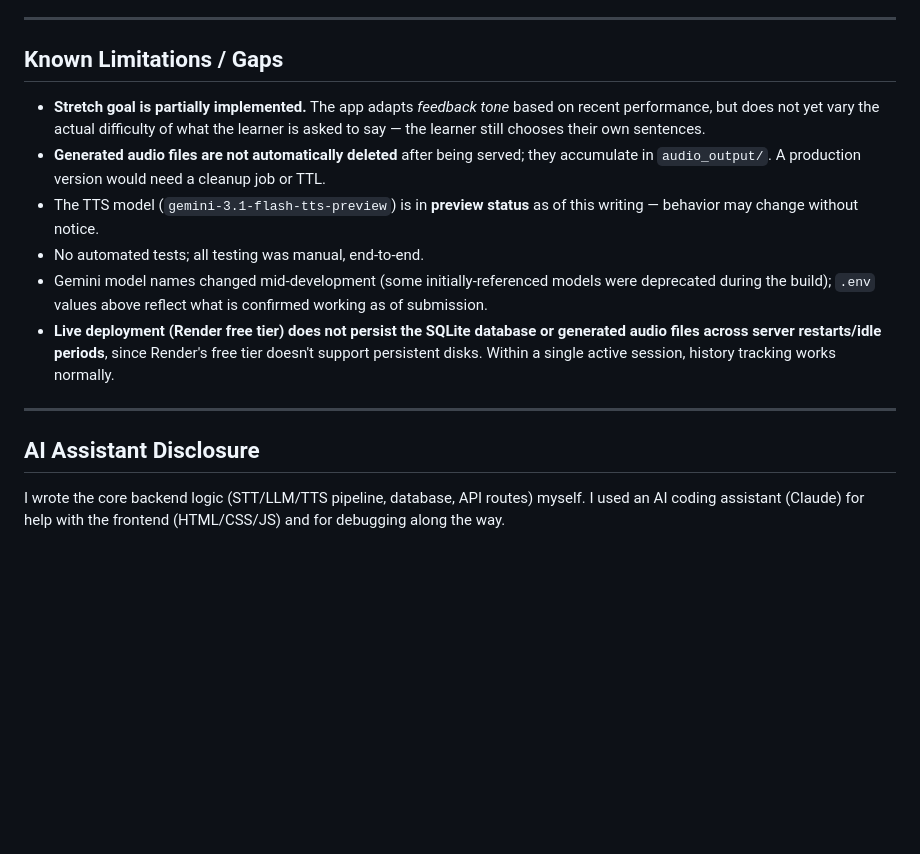
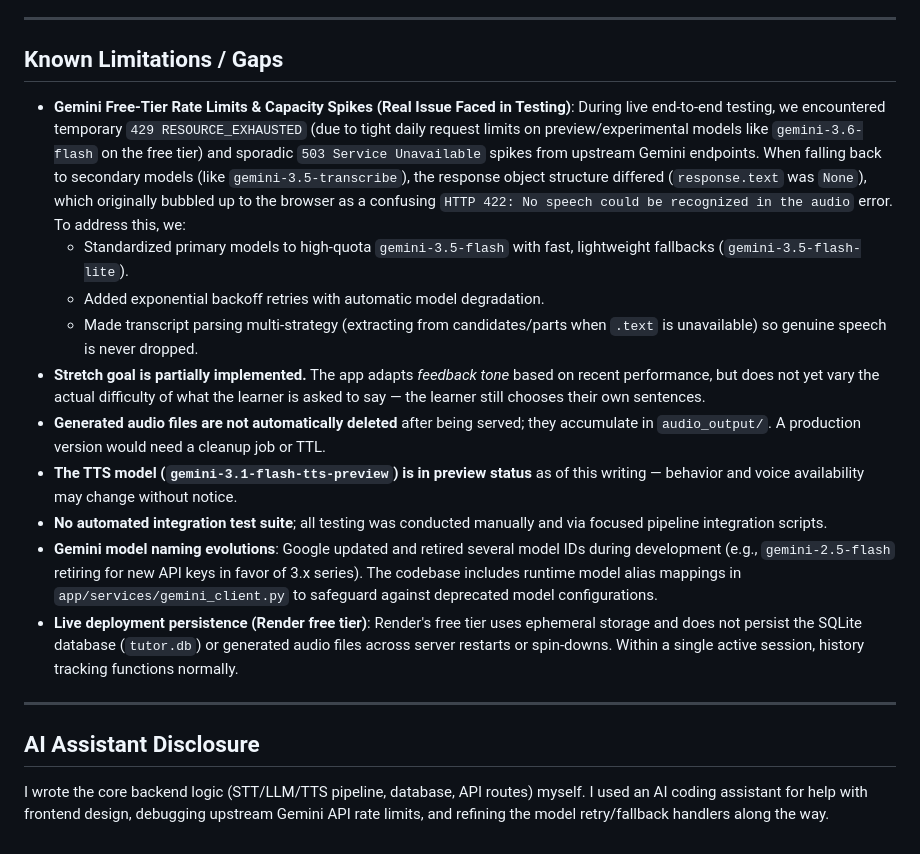
Before and after one commit to Arvindkumar-star/AI_Voice_tutor, a Markdown page: README.md, the part around one of its changes. Rendered like a GitHub page; blank space fills up the shorter version.

```diff
--- a/README.md
+++ b/README.md
@@ -125,14 +125,19 @@ For the **stretch goal**, every attempt is saved to a local SQLite database (`ap
 
 ## Known Limitations / Gaps
 
+- **Gemini Free-Tier Rate Limits & Capacity Spikes (Real Issue Faced in Testing)**: During live end-to-end testing, we encountered temporary `429 RESOURCE_EXHAUSTED` (due to tight daily request limits on preview/experimental models like `gemini-3.6-flash` on the free tier) and sporadic `503 Service Unavailable` spikes from upstream Gemini endpoints. When falling back to secondary models (like `gemini-3.5-transcribe`), the response object structure differed (`response.text` was `None`), which originally bubbled up to the browser as a confusing `HTTP 422: No speech could be recognized in the audio` error. To address this, we:
+  - Standardized primary models to high-quota `gemini-3.5-flash` with fast, lightweight fallbacks (`gemini-3.5-flash-lite`).
+  - Added exponential backoff retries with automatic model degradation.
+  - Made transcript parsing multi-strategy (extracting from candidates/parts when `.text` is unavailable) so genuine speech is never dropped.
 - **Stretch goal is partially implemented.** The app adapts *feedback tone* based on recent performance, but does not yet vary the actual difficulty of what the learner is asked to say — the learner still chooses their own sentences.
 - **Generated audio files are not automatically deleted** after being served; they accumulate in `audio_output/`. A production version would need a cleanup job or TTL.
-- The TTS model (`gemini-3.1-flash-tts-preview`) is in **preview status** as of this writing — behavior may change without notice.
-- No automated tests; all testing was manual, end-to-end.
-- Gemini model names changed mid-development (some initially-referenced models were deprecated during the build); `.env` values above reflect what is confirmed working as of submission.
-- **Live deployment (Render free tier) does not persist the SQLite database or generated audio files across server restarts/idle periods**, since Render's free tier doesn't support persistent disks. Within a single active session, history tracking works normally.
+- **The TTS model (`gemini-3.1-flash-tts-preview`) is in preview status** as of this writing — behavior and voice availability may change without notice.
+- **No automated integration test suite**; all testing was conducted manually and via focused pipeline integration scripts.
+- **Gemini model naming evolutions**: Google updated and retired several model IDs during development (e.g., `gemini-2.5-flash` retiring for new API keys in favor of 3.x series). The codebase includes runtime model alias mappings in `app/services/gemini_client.py` to safeguard against deprecated model configurations.
+- **Live deployment persistence (Render free tier)**: Render's free tier uses ephemeral storage and does not persist the SQLite database (`tutor.db`) or generated audio files across server restarts or spin-downs. Within a single active session, history tracking functions normally.
+
 ---
 
 ## AI Assistant Disclosure
 
-I wrote the core backend logic (STT/LLM/TTS pipeline, database, API routes) myself. I used an AI coding assistant (Claude) for help with the frontend (HTML/CSS/JS) and for debugging along the way.
+I wrote the core backend logic (STT/LLM/TTS pipeline, database, API routes) myself. I used an AI coding assistant for help with frontend design, debugging upstream Gemini API rate limits, and refining the model retry/fallback handlers along the way.
```
Also changed, not shown: other parts of README.md (+24 -24 lines).
